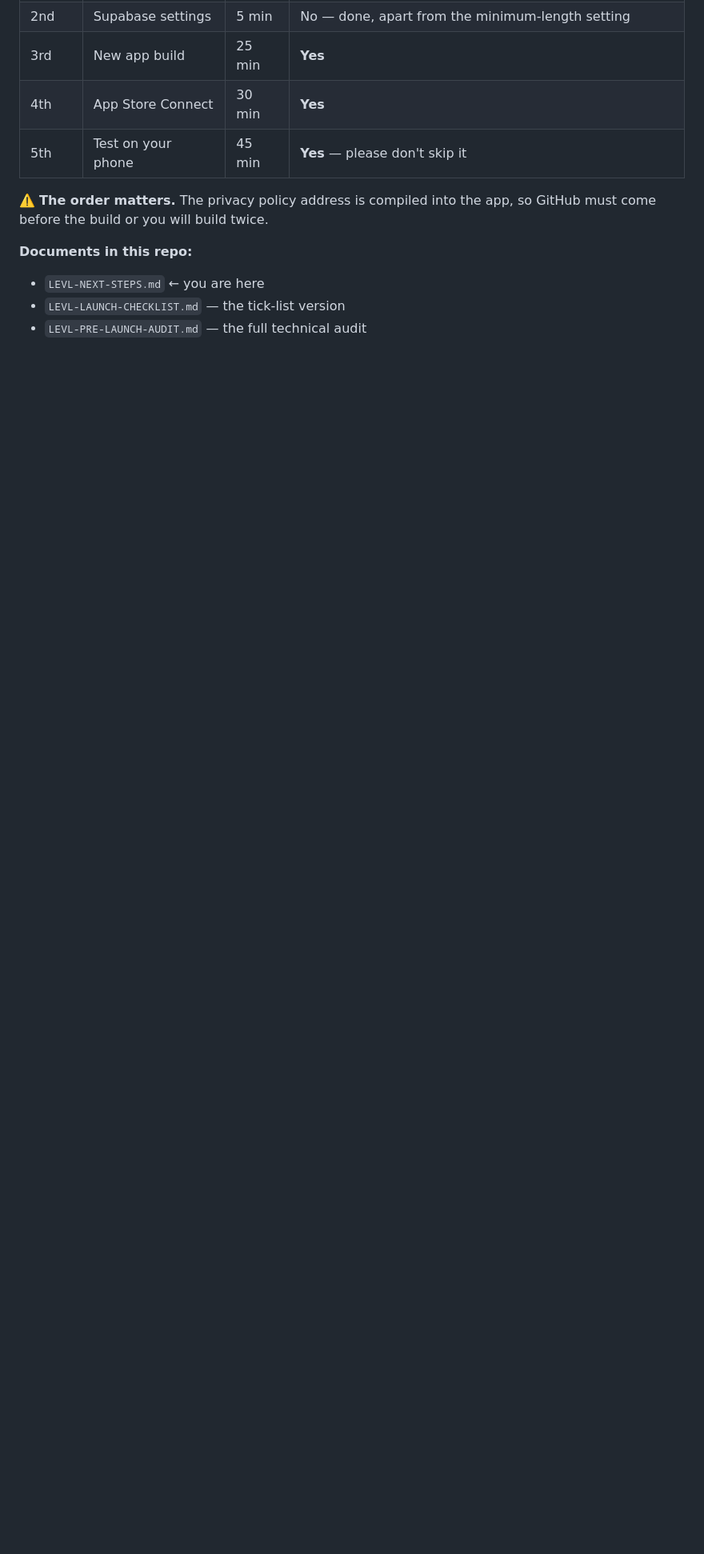
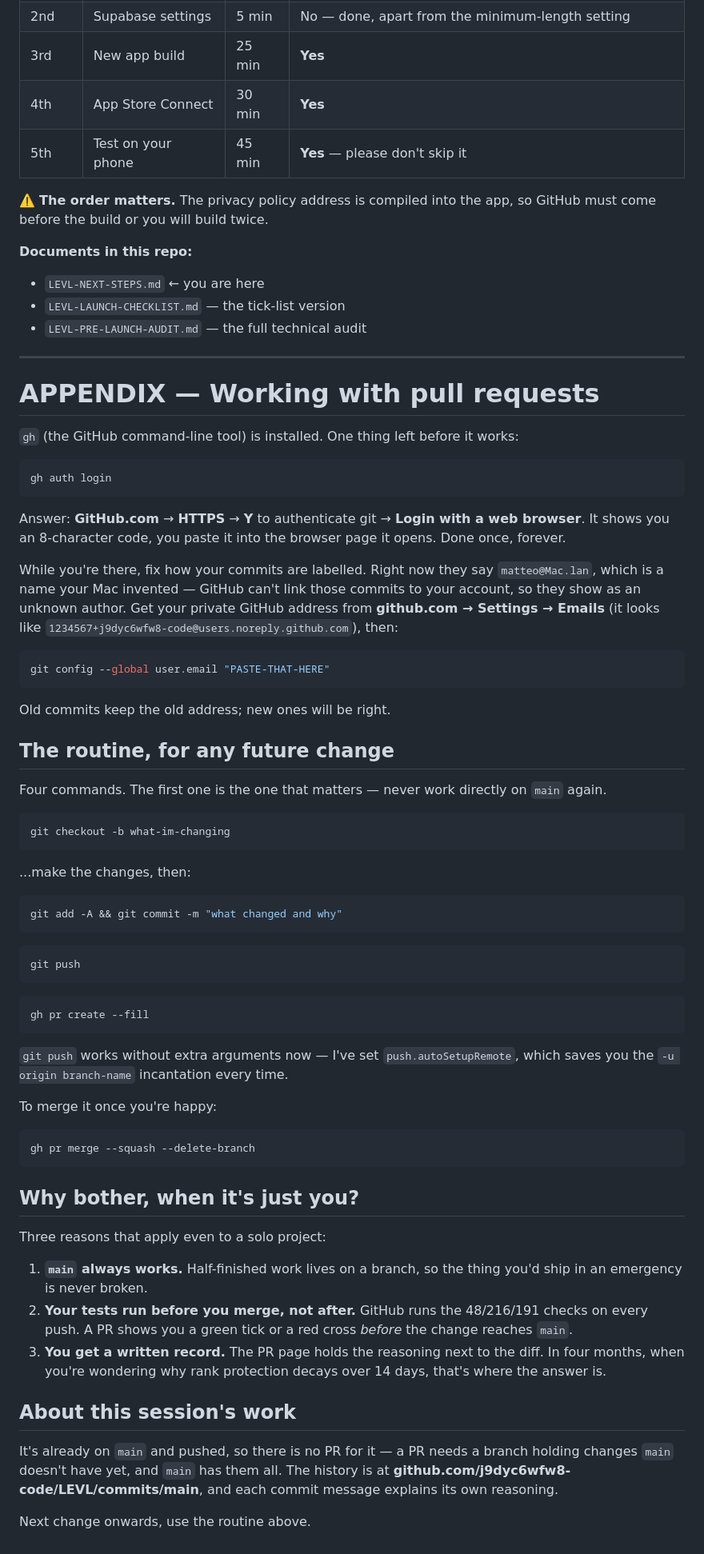
Before and after one commit to j9dyc6wfw8-code/LEVL, a Markdown page: LEVL-NEXT-STEPS.md, the part around the change. Shown at 80% size. GitHub-like rendering; blank space fills up the shorter version.

Commit message:
Install gh, and document the branch-and-PR routine
gh 2.97.0 via homebrew, plus push.autoSetupRemote so a new branch pushes without
the -u incantation. Adds an appendix to the handover covering the four-command
routine, how to authenticate, and how to fix the commit email — commits are
currently authored as matteo@Mac.lan, which GitHub cannot link to the account.

No PR for this session's work: it is already on main, and a PR needs a branch
holding something main lacks.

Co-Authored-By: Claude Opus 5 <noreply@anthropic.com>

````diff
--- a/LEVL-NEXT-STEPS.md
+++ b/LEVL-NEXT-STEPS.md
@@ -431,3 +431,84 @@ GitHub must come before the build or you will build twice.
 - `LEVL-NEXT-STEPS.md` ← you are here
 - `LEVL-LAUNCH-CHECKLIST.md` — the tick-list version
 - `LEVL-PRE-LAUNCH-AUDIT.md` — the full technical audit
+
+---
+
+# APPENDIX — Working with pull requests
+
+`gh` (the GitHub command-line tool) is installed. One thing left before it works:
+
+```bash
+gh auth login
+```
+
+Answer: **GitHub.com** → **HTTPS** → **Y** to authenticate git → **Login with a
+web browser**. It shows you an 8-character code, you paste it into the browser
+page it opens. Done once, forever.
+
+While you're there, fix how your commits are labelled. Right now they say
+`matteo@Mac.lan`, which is a name your Mac invented — GitHub can't link those
+commits to your account, so they show as an unknown author. Get your private
+GitHub address from **github.com → Settings → Emails** (it looks like
+`1234567+j9dyc6wfw8-code@users.noreply.github.com`), then:
+
+```bash
+git config --global user.email "PASTE-THAT-HERE"
+```
+
+Old commits keep the old address; new ones will be right.
+
+## The routine, for any future change
+
+Four commands. The first one is the one that matters — never work directly on
+`main` again.
+
+```bash
+git checkout -b what-im-changing
+```
+
+...make the changes, then:
+
+```bash
+git add -A && git commit -m "what changed and why"
+```
+
+```bash
+git push
+```
+
+```bash
+gh pr create --fill
+```
+
+`git push` works without extra arguments now — I've set `push.autoSetupRemote`,
+which saves you the `-u origin branch-name` incantation every time.
+
+To merge it once you're happy:
+
+```bash
+gh pr merge --squash --delete-branch
+```
+
+## Why bother, when it's just you?
+
+Three reasons that apply even to a solo project:
+
+1. **`main` always works.** Half-finished work lives on a branch, so the thing
+   you'd ship in an emergency is never broken.
+2. **Your tests run before you merge, not after.** GitHub runs the 48/216/191
+   checks on every push. A PR shows you a green tick or a red cross *before* the
+   change reaches `main`.
+3. **You get a written record.** The PR page holds the reasoning next to the
+   diff. In four months, when you're wondering why rank protection decays over
+   14 days, that's where the answer is.
+
+## About this session's work
+
+It's already on `main` and pushed, so there is no PR for it — a PR needs a
+branch holding changes `main` doesn't have yet, and `main` has them all. The
+history is at
+**github.com/j9dyc6wfw8-code/LEVL/commits/main**, and each commit message
+explains its own reasoning.
+
+Next change onwards, use the routine above.
````
